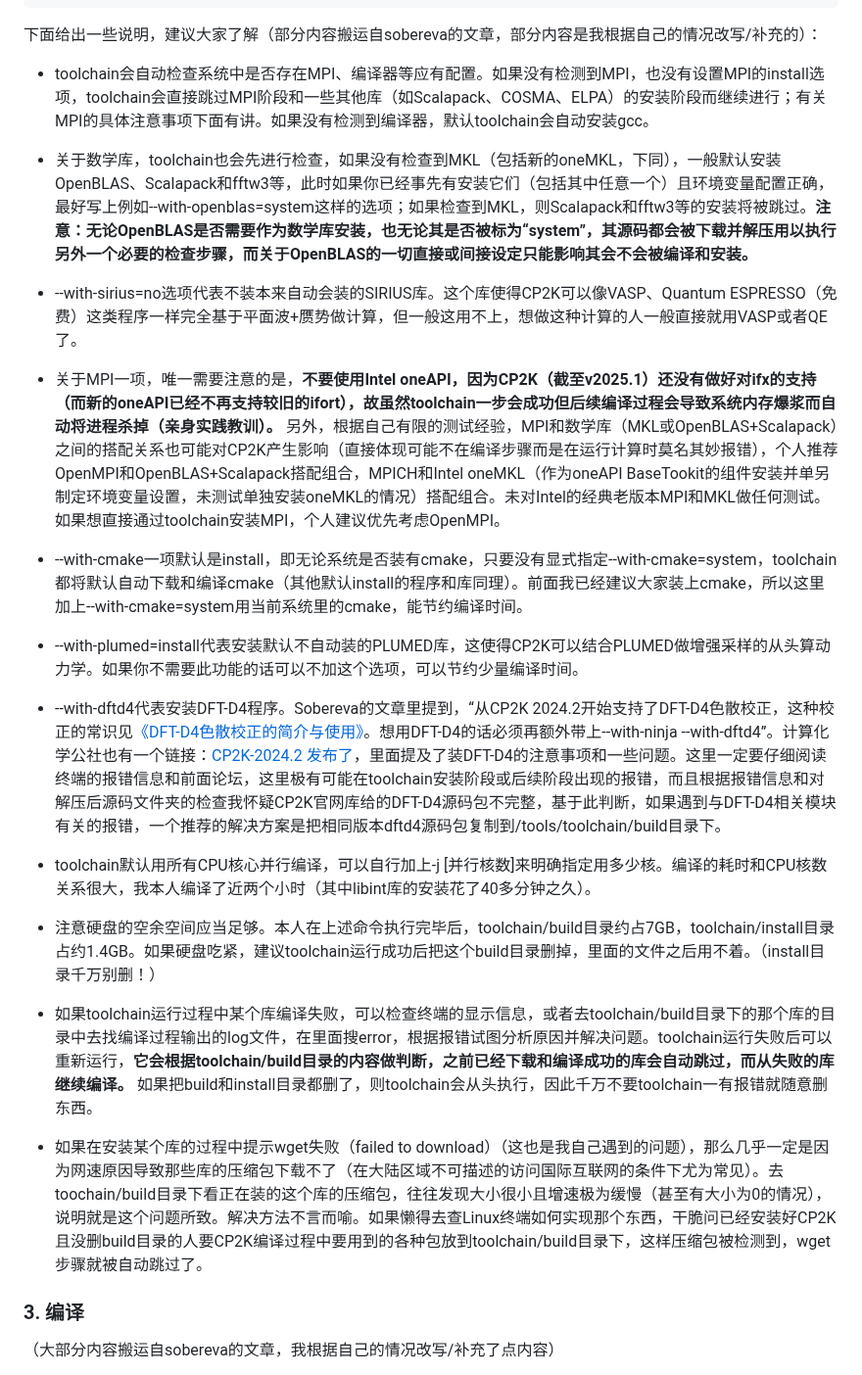
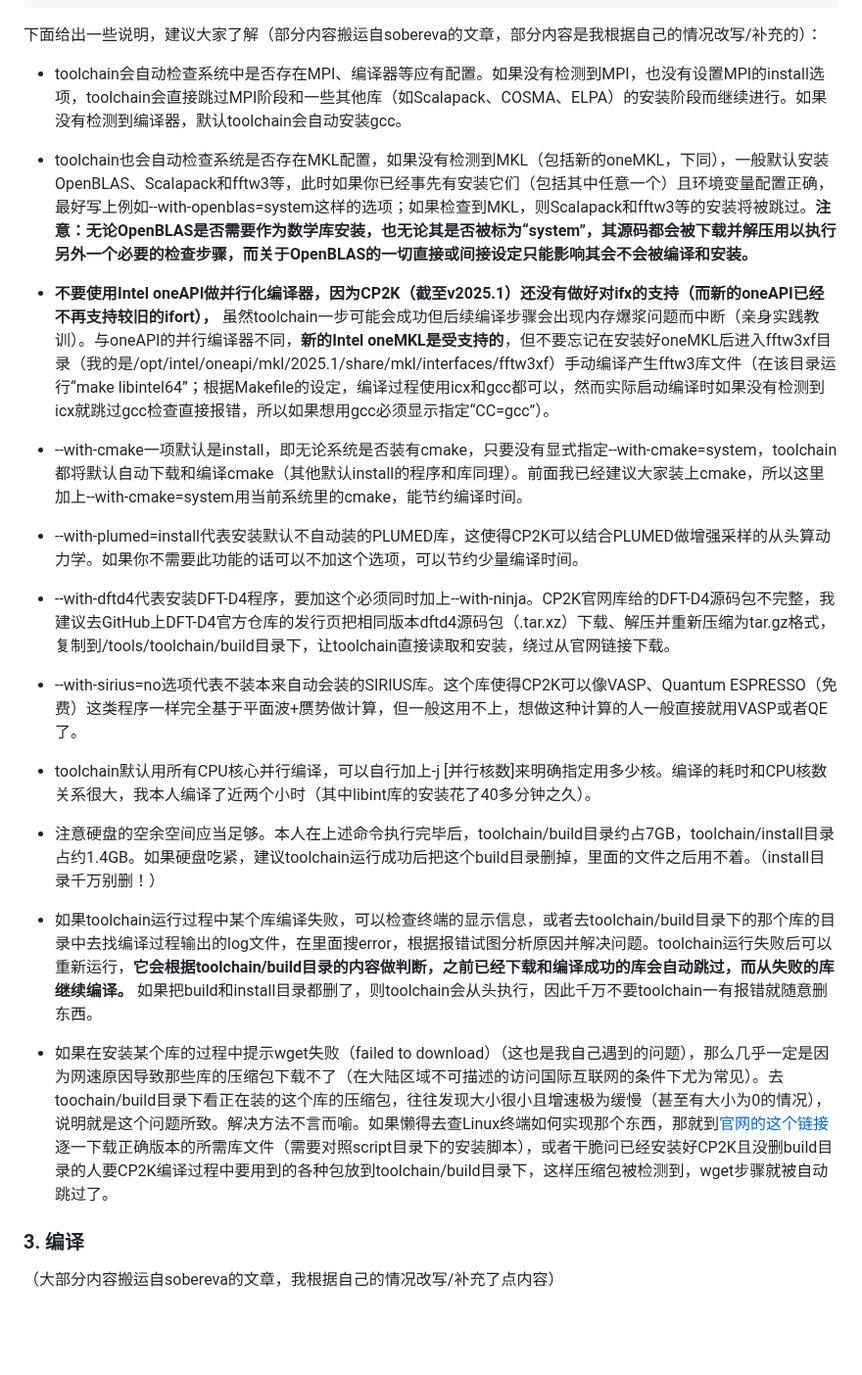
Before and after one commit to Growl1234/growl1234.github.io, a Markdown page: 计算化学应用与软件指南/配置CP2K/README.md, the part around the change. Shown at 98% size. Rendered like a GitHub page; blank space fills up the shorter version.

```diff
--- a/计算化学应用与软件指南/配置CP2K/README.md
+++ b/计算化学应用与软件指南/配置CP2K/README.md
@@ -38,19 +38,19 @@
 
 下面给出一些说明，建议大家了解（部分内容搬运自sobereva的文章，部分内容是我根据自己的情况改写/补充的）：
 
-* toolchain会自动检查系统中是否存在MPI、编译器等应有配置。如果没有检测到MPI，也没有设置MPI的install选项，toolchain会直接跳过MPI阶段和一些其他库（如Scalapack、COSMA、ELPA）的安装阶段而继续进行；有关MPI的具体注意事项下面有讲。如果没有检测到编译器，默认toolchain会自动安装gcc。
+* toolchain会自动检查系统中是否存在MPI、编译器等应有配置。如果没有检测到MPI，也没有设置MPI的install选项，toolchain会直接跳过MPI阶段和一些其他库（如Scalapack、COSMA、ELPA）的安装阶段而继续进行。如果没有检测到编译器，默认toolchain会自动安装gcc。
 
-* 关于数学库，toolchain也会先进行检查，如果没有检查到MKL（包括新的oneMKL，下同），一般默认安装OpenBLAS、Scalapack和fftw3等，此时如果你已经事先有安装它们（包括其中任意一个）且环境变量配置正确，最好写上例如\--with-openblas=system这样的选项；如果检查到MKL，则Scalapack和fftw3等的安装将被跳过。**注意：无论OpenBLAS是否需要作为数学库安装，也无论其是否被标为“system”，其源码都会被下载并解压用以执行另外一个必要的检查步骤，而关于OpenBLAS的一切直接或间接设定只能影响其会不会被编译和安装。**
+* toolchain也会自动检查系统是否存在MKL配置，如果没有检测到MKL（包括新的oneMKL，下同），一般默认安装OpenBLAS、Scalapack和fftw3等，此时如果你已经事先有安装它们（包括其中任意一个）且环境变量配置正确，最好写上例如\--with-openblas=system这样的选项；如果检查到MKL，则Scalapack和fftw3等的安装将被跳过。**注意：无论OpenBLAS是否需要作为数学库安装，也无论其是否被标为“system”，其源码都会被下载并解压用以执行另外一个必要的检查步骤，而关于OpenBLAS的一切直接或间接设定只能影响其会不会被编译和安装。**
 
-* \--with-sirius=no选项代表不装本来自动会装的SIRIUS库。这个库使得CP2K可以像VASP、Quantum ESPRESSO（免费）这类程序一样完全基于平面波+赝势做计算，但一般这用不上，想做这种计算的人一般直接就用VASP或者QE了。
-
-* 关于MPI一项，唯一需要注意的是，**不要使用Intel oneAPI，因为CP2K（截至v2025.1）还没有做好对ifx的支持（而新的oneAPI已经不再支持较旧的ifort），故虽然toolchain一步会成功但后续编译过程会导致系统内存爆浆而自动将进程杀掉（亲身实践教训）。** 另外，根据自己有限的测试经验，MPI和数学库（MKL或OpenBLAS+Scalapack）之间的搭配关系也可能对CP2K产生影响（直接体现可能不在编译步骤而是在运行计算时莫名其妙报错），个人推荐OpenMPI和OpenBLAS+Scalapack搭配组合，MPICH和Intel oneMKL（作为oneAPI BaseTookit的组件安装并单另制定环境变量设置，未测试单独安装oneMKL的情况）搭配组合。未对Intel的经典老版本MPI和MKL做任何测试。如果想直接通过toolchain安装MPI，个人建议优先考虑OpenMPI。
+* **不要使用Intel oneAPI做并行化编译器，因为CP2K（截至v2025.1）还没有做好对ifx的支持（而新的oneAPI已经不再支持较旧的ifort），** 虽然toolchain一步可能会成功但后续编译步骤会出现内存爆浆问题而中断（亲身实践教训）。与oneAPI的并行编译器不同，**新的Intel oneMKL是受支持的**，但不要忘记在安装好oneMKL后进入fftw3xf目录（我的是/opt/intel/oneapi/mkl/2025.1/share/mkl/interfaces/fftw3xf）手动编译产生fftw3库文件（在该目录运行“make libintel64”；根据Makefile的设定，编译过程使用icx和gcc都可以，然而实际启动编译时如果没有检测到icx就跳过gcc检查直接报错，所以如果想用gcc必须显示指定“CC=gcc”）。
 
 * \--with-cmake一项默认是install，即无论系统是否装有cmake，只要没有显式指定\--with-cmake=system，toolchain都将默认自动下载和编译cmake（其他默认install的程序和库同理）。前面我已经建议大家装上cmake，所以这里加上\--with-cmake=system用当前系统里的cmake，能节约编译时间。
 
 * \--with-plumed=install代表安装默认不自动装的PLUMED库，这使得CP2K可以结合PLUMED做增强采样的从头算动力学。如果你不需要此功能的话可以不加这个选项，可以节约少量编译时间。
 
-* \--with-dftd4代表安装DFT-D4程序。Sobereva的文章里提到，“从CP2K 2024.2开始支持了DFT-D4色散校正，这种校正的常识见[《DFT-D4色散校正的简介与使用》](http://sobereva.com/464)。想用DFT-D4的话必须再额外带上\--with-ninja \--with-dftd4”。计算化学公社也有一个链接：[CP2K-2024.2 发布了](http://bbs.keinsci.com/thread-47650-1-1.html)，里面提及了装DFT-D4的注意事项和一些问题。这里一定要仔细阅读终端的报错信息和前面论坛，这里极有可能在toolchain安装阶段或后续阶段出现的报错，而且根据报错信息和对解压后源码文件夹的检查我怀疑CP2K官网库给的DFT-D4源码包不完整，基于此判断，如果遇到与DFT-D4相关模块有关的报错，一个推荐的解决方案是把相同版本dftd4源码包复制到/tools/toolchain/build目录下。
+* \--with-dftd4代表安装DFT-D4程序，要加这个必须同时加上\--with-ninja。CP2K官网库给的DFT-D4源码包不完整，我建议去GitHub上DFT-D4官方仓库的发行页把相同版本dftd4源码包（.tar.xz）下载、解压并重新压缩为tar.gz格式，复制到/tools/toolchain/build目录下，让toolchain直接读取和安装，绕过从官网链接下载。
+
+* \--with-sirius=no选项代表不装本来自动会装的SIRIUS库。这个库使得CP2K可以像VASP、Quantum ESPRESSO（免费）这类程序一样完全基于平面波+赝势做计算，但一般这用不上，想做这种计算的人一般直接就用VASP或者QE了。
 
 * toolchain默认用所有CPU核心并行编译，可以自行加上-j [并行核数]来明确指定用多少核。编译的耗时和CPU核数关系很大，我本人编译了近两个小时（其中libint库的安装花了40多分钟之久）。
 
@@ -58,7 +58,7 @@
 
 * 如果toolchain运行过程中某个库编译失败，可以检查终端的显示信息，或者去toolchain/build目录下的那个库的目录中去找编译过程输出的log文件，在里面搜error，根据报错试图分析原因并解决问题。toolchain运行失败后可以重新运行，**它会根据toolchain/build目录的内容做判断，之前已经下载和编译成功的库会自动跳过，而从失败的库继续编译。** 如果把build和install目录都删了，则toolchain会从头执行，因此千万不要toolchain一有报错就随意删东西。
 
-* 如果在安装某个库的过程中提示wget失败（failed to download）（这也是我自己遇到的问题），那么几乎一定是因为网速原因导致那些库的压缩包下载不了（在大陆区域不可描述的访问国际互联网的条件下尤为常见）。去toochain/build目录下看正在装的这个库的压缩包，往往发现大小很小且增速极为缓慢（甚至有大小为0的情况），说明就是这个问题所致。解决方法不言而喻。如果懒得去查Linux终端如何实现那个东西，干脆问已经安装好CP2K且没删build目录的人要CP2K编译过程中要用到的各种包放到toolchain/build目录下，这样压缩包被检测到，wget步骤就被自动跳过了。
+* 如果在安装某个库的过程中提示wget失败（failed to download）（这也是我自己遇到的问题），那么几乎一定是因为网速原因导致那些库的压缩包下载不了（在大陆区域不可描述的访问国际互联网的条件下尤为常见）。去toochain/build目录下看正在装的这个库的压缩包，往往发现大小很小且增速极为缓慢（甚至有大小为0的情况），说明就是这个问题所致。解决方法不言而喻。如果懒得去查Linux终端如何实现那个东西，那就到[官网的这个链接](https://www.cp2k.org/static/downloads/)逐一下载正确版本的所需库文件（需要对照script目录下的安装脚本），或者干脆问已经安装好CP2K且没删build目录的人要CP2K编译过程中要用到的各种包放到toolchain/build目录下，这样压缩包被检测到，wget步骤就被自动跳过了。
 
 ### 3. 编译
 
```
